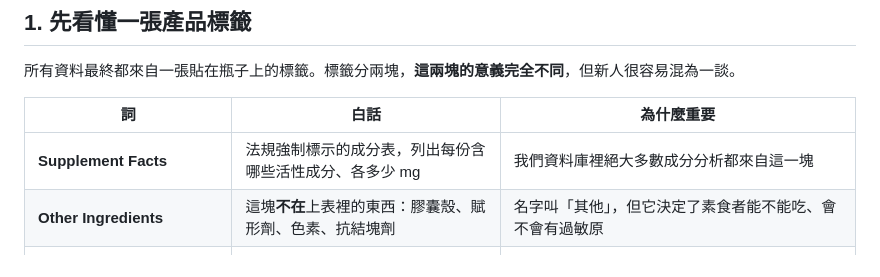
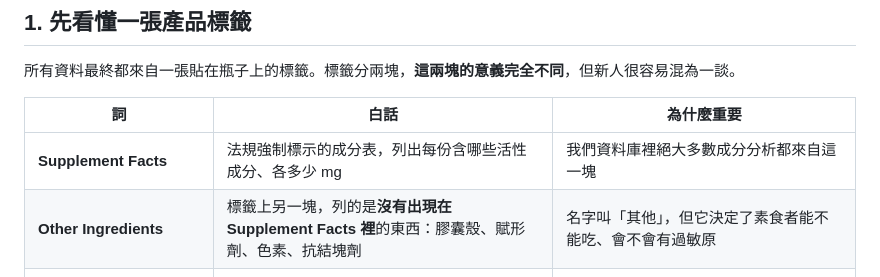
Before and after one commit to mapleelpam/LuminNexus-LearningMap, a Markdown page: general/supplement-industry-terminology.md, the part around the change. GitHub-like rendering.

```diff
--- a/general/supplement-industry-terminology.md
+++ b/general/supplement-industry-terminology.md
@@ -62,7 +62,7 @@ summary: |
 | 詞 | 白話 | 為什麼重要 |
 |---|---|---|
 | **Supplement Facts** | 法規強制標示的成分表，列出每份含哪些活性成分、各多少 mg | 我們資料庫裡絕大多數成分分析都來自這一塊 |
-| **Other Ingredients** | 這塊**不在**上表裡的東西：膠囊殼、賦形劑、色素、抗結塊劑 | 名字叫「其他」，但它決定了素食者能不能吃、會不會有過敏原 |
+| **Other Ingredients** | 標籤上另一塊，列的是**沒有出現在 Supplement Facts 裡**的東西：膠囊殼、賦形劑、色素、抗結塊劑 | 名字叫「其他」，但它決定了素食者能不能吃、會不會有過敏原 |
 | **serving size（每份用量）** | 「一份」是幾顆。可能是 1 顆，也可能是 3 顆 | 比較劑量時**一定要看**——A 牌一顆 500mg、B 牌一份 500mg 但一份 3 顆，兩者差三倍 |
 | **servings per container（每罐幾份）** | 這罐總共可以吃幾份 | **比價的真正基準**。單價要除以份數，不是除以顆數 |
 | **net content（淨含量）** | 整罐總量：60 顆 / 300 g / 473 mL | 跟每份用量一起，才算得出「一罐吃幾天」；也是唯一能跨劑型比較「買到多少東西」的欄位 |
```
Also changed, not shown: general/classification-terminology.md (+8 -7 lines).
